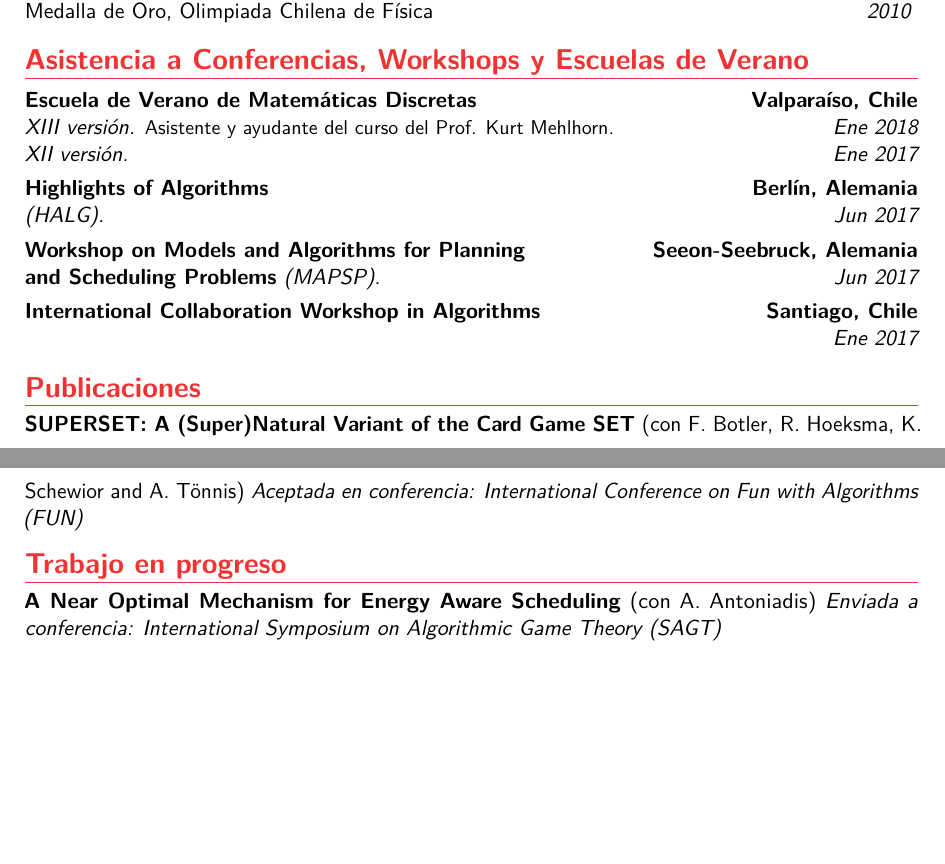
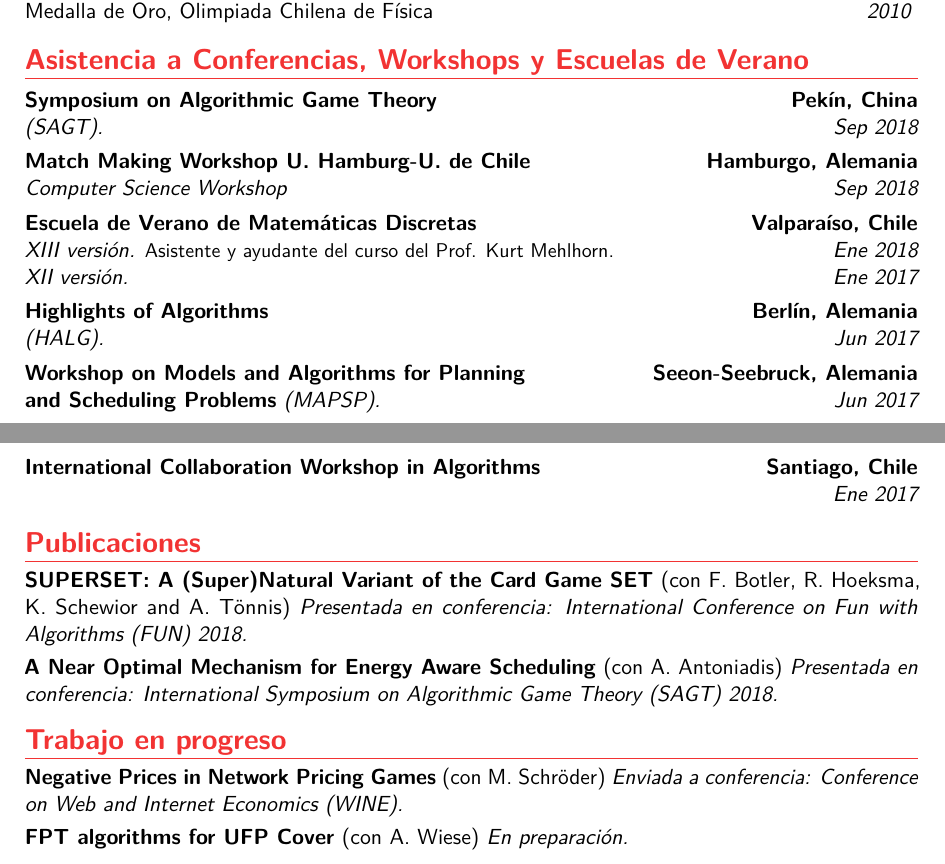
Before and after one commit to andres-cristi/English-CV, a LaTeX CV (CVSpanish.tex): two parts of pages 2 and 3 of 3, joined at a grey line, cut so that both start at the same text, the shorter picture padded with empty space. Compiled offline with pdfLaTeX.

Commit message:
Actualizacion Spanish

```diff
--- a/CVSpanish.tex
+++ b/CVSpanish.tex
@@ -140,6 +147,8 @@ Guía: Prof. Jos\'e Rafael Correa (Departamento de Ingeniería Industrial)}
   \par\addvspace{.24em}
 
 \section{Asistencia a Conferencias, Workshops y Escuelas de Verano}
+\cventry{Sep 2018}{(SAGT).}{Symposium on Algorithmic Game Theory}{Pekín, China}{}{}
+\cventry{Sep 2018}{Computer Science Workshop}{Match Making Workshop U. Hamburg-U. de Chile}{Hamburgo, Alemania}{}{}
 
   \begin{tabular*}{\textwidth}{l@{\extracolsep{\fill}}r}%
 	  {\bfseries Escuela de Verano de Matemáticas Discretas} & {\bfseries Valparaíso, Chile} \\%
@@ -163,12 +172,15 @@ Guía: Prof. Jos\'e Rafael Correa (Departamento de Ingeniería Industrial)}
 
 
 \section{Publicaciones}
-\cvitem{}{\textbf{SUPERSET: A (Super)Natural Variant of the Card Game SET} (con F. Botler, R. Hoeksma, K. Schewior and A. Tönnis) \emph{Aceptada en conferencia: International Conference on Fun with Algorithms (FUN)}}
+\cvitem{}{\textbf{SUPERSET: A (Super)Natural Variant of the Card Game SET} (con F. Botler, R. Hoeksma, K. Schewior and A. Tönnis) \emph{Presentada en conferencia: International Conference on Fun with Algorithms (FUN) 2018.}}
+
+\cvitem{}{\textbf{A Near Optimal Mechanism for Energy Aware Scheduling} (con A. Antoniadis) \emph{Presentada en conferencia: International Symposium on Algorithmic Game Theory (SAGT) 2018.}}
 
 \section{Trabajo en progreso}
-\cvitem{}{\textbf{A Near Optimal Mechanism for Energy Aware Scheduling} (con A. Antoniadis) \emph{Enviada a conferencia: International Symposium on Algorithmic Game Theory (SAGT)}}
 
+\cvitem{}{\textbf{Negative Prices in Network Pricing Games} (con M. Schröder) \emph{Enviada a conferencia: Conference on Web and Internet Economics (WINE).}}
 
+\cvitem{}{\textbf{FPT algorithms for UFP Cover} (con A. Wiese) \emph{En preparación.}}
 
 % Publications from a BibTeX file without multibib
 %  for numerical labels: \renewcommand{\bibliographyitemlabel}{\@biblabel{\arabic{enumiv}}}% CONSIDER MERGING WITH PREAMBLE PART
```
Also changed, not shown: CVSpanish.pdf, CVSpanish.tex (15 more changed lines).
